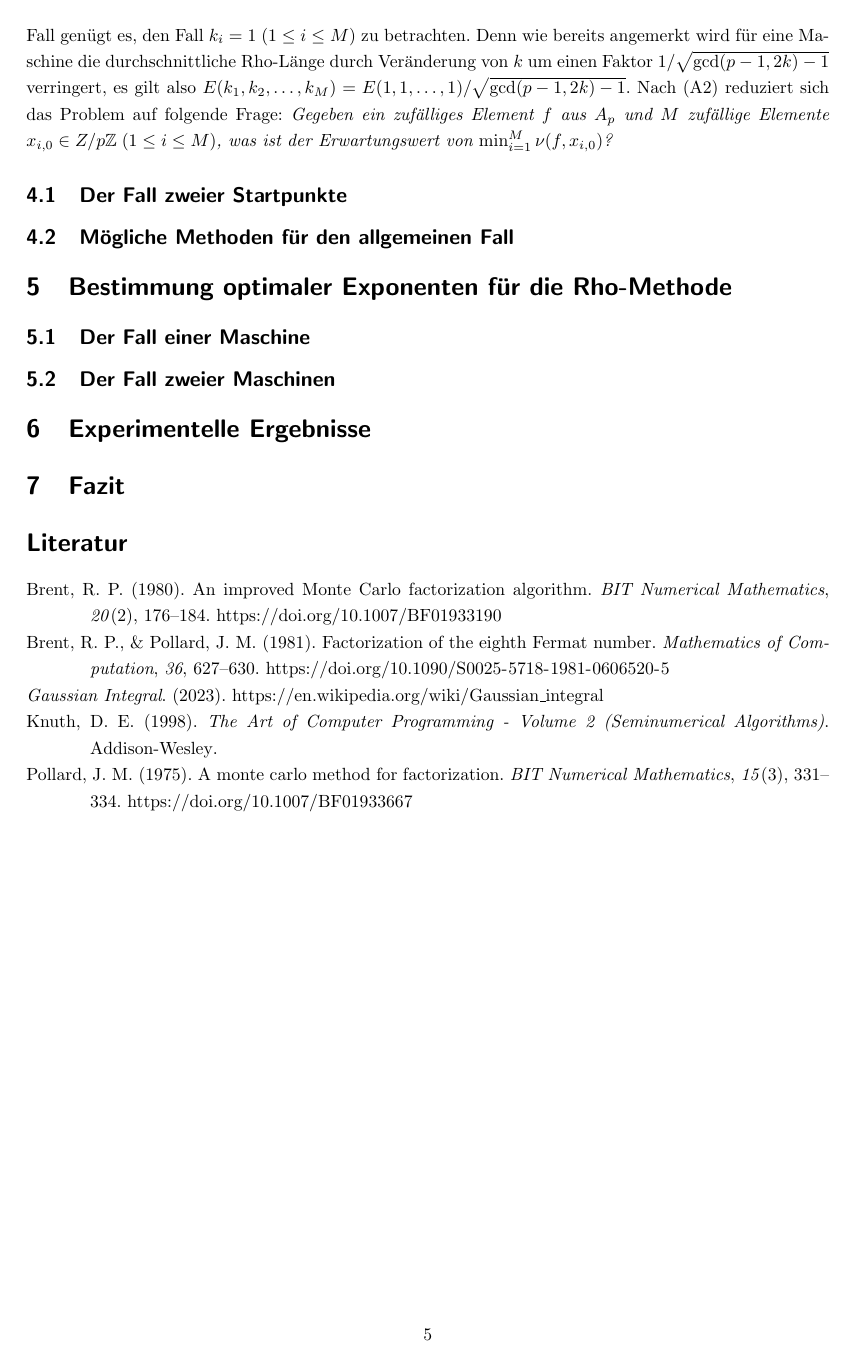
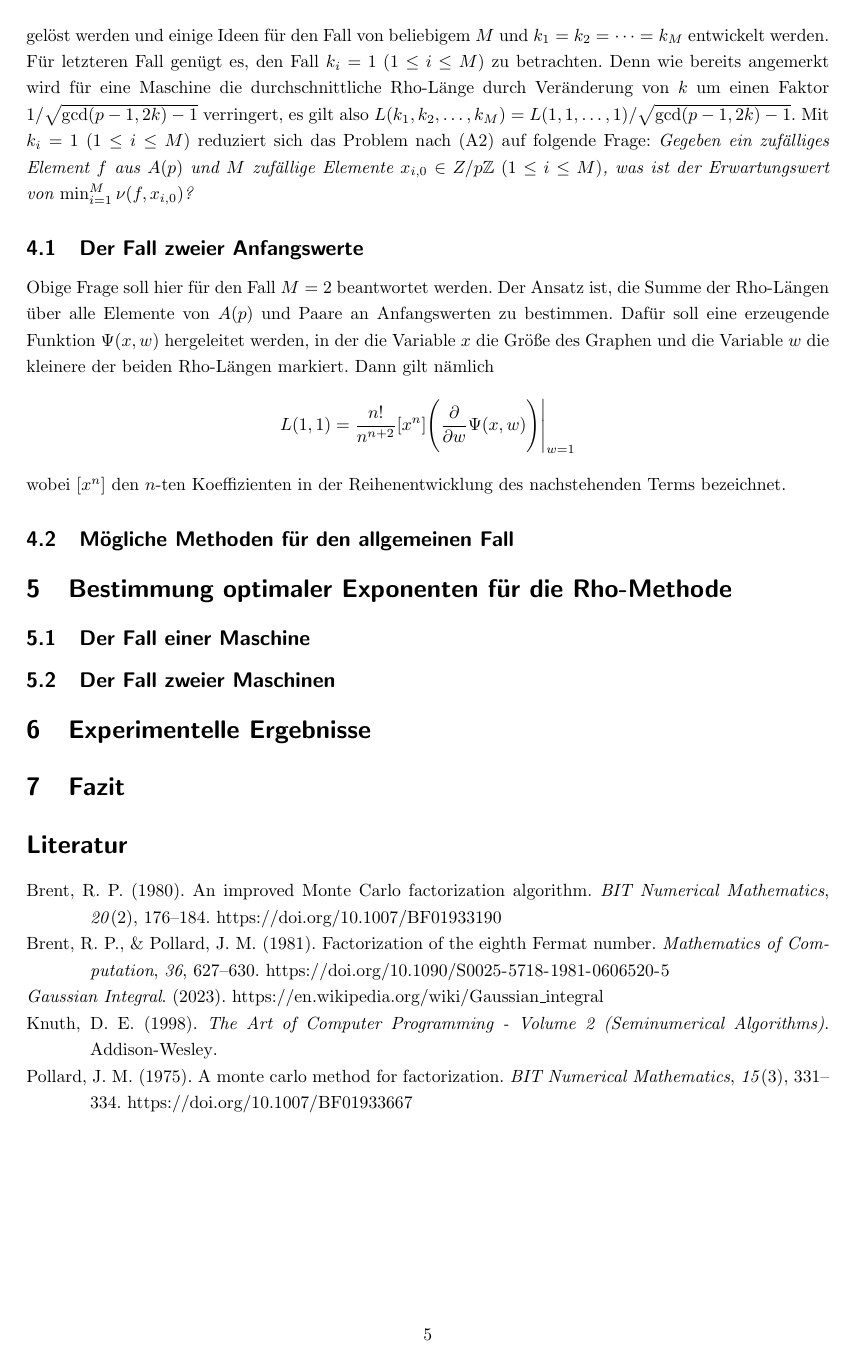
Before and after one commit to finn-rudolph/rhok, a LaTeX document (article/rhok.tex): page 5 of 5. Compiled offline with pdfLaTeX.

Commit message:
Add derivation for M = 1, general k

```diff
--- a/article/rhok.tex
+++ b/article/rhok.tex
@@ -112,11 +112,15 @@ Zur Auswertung des Integrals wurde die Tabelle in Wikipedia: \cite{gint} verwend
 
 \section{Die erwartete Rho-Länge in zufälligen Funktionen}
 
-Um $E(K)$ zu bestimmen, wenn $k_i = k_j$ für $i \ne j$ gilt, muss die Abhängigkeit der Rho-Längen der $i$-ten und $j$-ten Maschinen berücksichtigt werden. Denn setzt man beispielsweise $M = 2$ und $k_1 = k_2 = 1$ in (1) ein, erhält man eine erwartete Laufzeit von $\sqrt {\pi p / 4}$. In diesem Abschnitt wird allerdings gezeigt, dass unter Berücksichtigung der Abhängigkeit $25/32 \cdot \sqrt{\pi p / 2}$ Schritte benötigt werden, und letzterer Wert wird von Experimenten unterstützt. Der Fall abhängiger Maschinen hat sich als weitaus schwieriger herausgestellt und es wurde keine allgemeine Formel gefunden. Jedoch konnte der Fall $M = 2, k_1 = k_2$ gelöst werden und einige Ideen für den Fall von beliebigem $M$ und $k_1 = k_2 = \dots = k_M$ entwickelt werden. Für letzteren Fall genügt es, den Fall $k_i = 1 \; (1 \le i \le M)$ zu betrachten. Denn wie bereits angemerkt wird für eine Maschine die durchschnittliche Rho-Länge durch Veränderung von $k$ um einen Faktor $1 / \sqrt {\gcd(p - 1, 2k) - 1}$ verringert, es gilt also $E(k_1, k_2, \dots, k_M) = E(1, 1, \dots, 1) / \sqrt{\gcd(p - 1, 2k)-1}$. Nach (A2) reduziert sich das Problem auf folgende Frage: \emph{Gegeben ein zufälliges Element $f$ aus $A_p$ und $M$ zufällige Elemente $x_{i, 0} \in Z/p\Z \; (1 \le i \le M)$, was ist der Erwartungswert von $\min_{i = 1}^M \nu(f, x_{i, 0})$?}
+Um $L(K)$ zu bestimmen, wenn $k_i = k_j$ für $i \ne j$ gilt, muss die Abhängigkeit der Rho-Längen der $i$-ten und $j$-ten Maschinen berücksichtigt werden. Denn setzt man beispielsweise $M = 2$ und $k_1 = k_2 = 1$ in (1) ein, erhält man eine erwartete Laufzeit von $\sqrt {\pi p / 4}$. In diesem Abschnitt wird allerdings gezeigt, dass unter Berücksichtigung der Abhängigkeit $25/32 \cdot \sqrt{\pi p / 2}$ Schritte benötigt werden, und letzterer Wert wird von Experimenten unterstützt. Der Fall abhängiger Maschinen hat sich als weitaus schwieriger herausgestellt und es wurde keine allgemeine Formel gefunden. Jedoch konnte der Fall $M = 2, k_1 = k_2$ gelöst werden und einige Ideen für den Fall von beliebigem $M$ und $k_1 = k_2 = \dots = k_M$ entwickelt werden. Für letzteren Fall genügt es, den Fall $k_i = 1 \; (1 \le i \le M)$ zu betrachten. Denn wie bereits angemerkt wird für eine Maschine die durchschnittliche Rho-Länge durch Veränderung von $k$ um einen Faktor $1 / \sqrt {\gcd(p - 1, 2k) - 1}$ verringert, es gilt also $L(k_1, k_2, \dots, k_M) = L(1, 1, \dots, 1) / \sqrt{\gcd(p - 1, 2k)-1}$. Mit $k_i = 1 \; (1 \le i \le M)$ reduziert sich das Problem nach (A2) auf folgende Frage: \emph{Gegeben ein zufälliges Element $f$ aus $A(p)$ und $M$ zufällige Elemente $x_{i, 0} \in Z/p\Z \; (1 \le i \le M)$, was ist der Erwartungswert von $\min_{i = 1}^M \nu(f, x_{i, 0})$?}
 
-\subsection{Der Fall zweier Startpunkte}
+\subsection{Der Fall zweier Anfangswerte}
 
-
+Obige Frage soll hier für den Fall $M = 2$ beantwortet werden. Der Ansatz ist, die Summe der Rho-Längen über alle Elemente von $A(p)$ und Paare an Anfangswerten zu bestimmen. Dafür soll eine erzeugende Funktion $\Psi(x, w)$ hergeleitet werden, in der die Variable $x$ die Größe des Graphen und die Variable $w$ die kleinere der beiden Rho-Längen markiert. Dann gilt nämlich
+\begin{align*}
+    L(1, 1) = \frac {n!}{n^{n + 2}} [x^n] \Bigg (\frac {\partial} {\partial w} \Psi(x, w) \Bigg ) \Bigg \vert_{w = 1}
+\end{align*}
+wobei $[x^n]$ den $n$-ten Koeffizienten in der Reihenentwicklung des nachstehenden Terms bezeichnet.
 
 \subsection{Mögliche Methoden für den allgemeinen Fall}
 
```
Also changed, not shown: article/rhok.tex (14 more changed lines).
